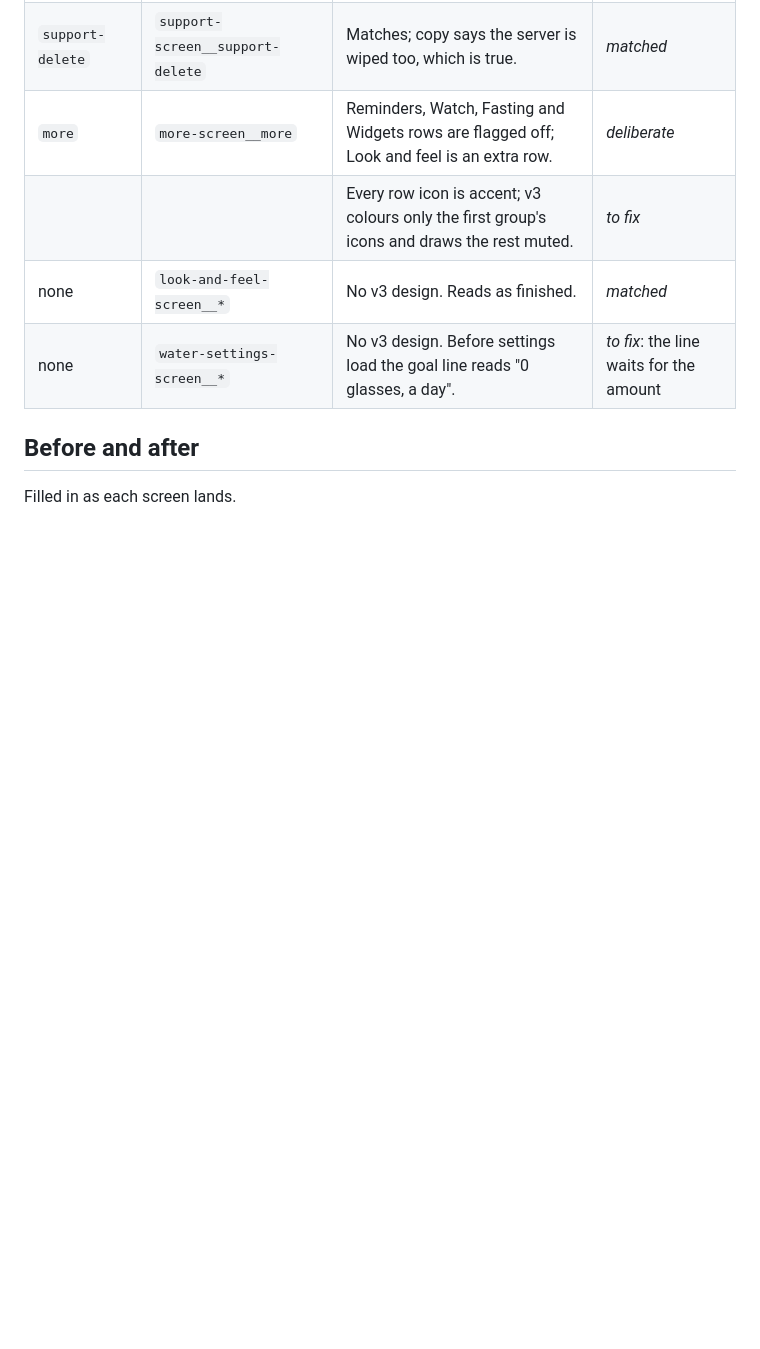
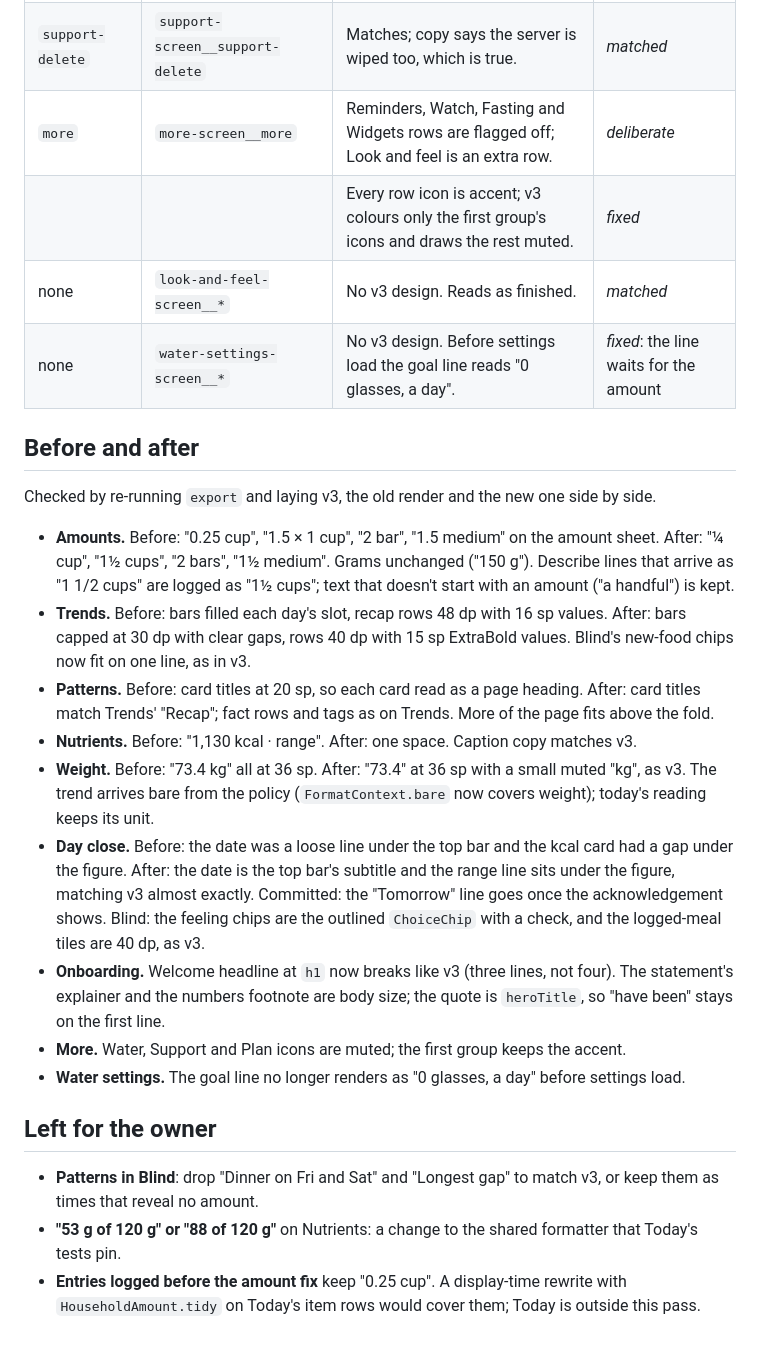
Before and after one commit to Elijah-Dangerfield/Opson, a Markdown page: docs/plans/design-polish.md, the part around one of its changes. GitHub-like rendering; blank space fills up the shorter version.

Commit message:
docs: design polish statuses and before and after
Co-Authored-By: Claude Opus 5.5 <noreply@anthropic.com>

```diff
--- a/docs/plans/design-polish.md
+++ b/docs/plans/design-polish.md
@@ -112,10 +115,51 @@ is given. *to fix*: planned in this pass. *owner*: needs a decision.
 | `support` | `support-screen__support` | No "Coming later" rows; "Send feedback" added; data line says it syncs. | *deliberate* |
 | `support-delete` | `support-screen__support-delete` | Matches; copy says the server is wiped too, which is true. | *matched* |
 | `more` | `more-screen__more` | Reminders, Watch, Fasting and Widgets rows are flagged off; Look and feel is an extra row. | *deliberate* |
-| | | Every row icon is accent; v3 colours only the first group's icons and draws the rest muted. | *to fix* |
+| | | Every row icon is accent; v3 colours only the first group's icons and draws the rest muted. | *fixed* |
 | none | `look-and-feel-screen__*` | No v3 design. Reads as finished. | *matched* |
-| none | `water-settings-screen__*` | No v3 design. Before settings load the goal line reads "0 glasses,  a day". | *to fix*: the line waits for the amount |
+| none | `water-settings-screen__*` | No v3 design. Before settings load the goal line reads "0 glasses,  a day". | *fixed*: the line waits for the amount |
 
 ## Before and after
 
-Filled in as each screen lands.
+Checked by re-running `export` and laying v3, the old render and the new one
+side by side.
+
+- **Amounts.** Before: "0.25 cup", "1.5 × 1 cup", "2 bar", "1.5 medium" on
+  the amount sheet. After: "¼ cup", "1½ cups", "2 bars", "1½ medium". Grams
+  unchanged ("150 g"). Describe lines that arrive as "1 1/2 cups" are logged
+  as "1½ cups"; text that doesn't start with an amount ("a handful") is kept.
+- **Trends.** Before: bars filled each day's slot, recap rows 48 dp with
+  16 sp values. After: bars capped at 30 dp with clear gaps, rows 40 dp with
+  15 sp ExtraBold values. Blind's new-food
+  chips now fit on one line, as in v3.
+- **Patterns.** Before: card titles at 20 sp, so each card read as a page
+  heading. After: card titles match Trends' "Recap"; fact rows and tags as on
+  Trends. More of the page fits above the fold.
+- **Nutrients.** Before: "1,130 kcal  · range". After: one space. Caption
+  copy matches v3.
+- **Weight.** Before: "73.4 kg" all at 36 sp. After: "73.4" at 36 sp with a
+  small muted "kg", as v3. The trend arrives bare from the policy
+  (`FormatContext.bare` now covers weight); today's reading keeps its unit.
+- **Day close.** Before: the date was a loose line under the top bar and the
+  kcal card had a gap under the figure. After: the date is the top bar's
+  subtitle and the range line sits under the figure, matching v3 almost
+  exactly. Committed: the "Tomorrow" line goes once the acknowledgement shows.
+  Blind: the feeling chips are the outlined `ChoiceChip` with a check, and
+  the logged-meal tiles are 40 dp, as v3.
+- **Onboarding.** Welcome headline at `h1` now breaks like v3 (three lines,
+  not four). The statement's explainer and the numbers footnote are body
+  size; the quote is `heroTitle`, so "have been" stays on the first line.
+- **More.** Water, Support and Plan icons are muted; the first group keeps
+  the accent.
+- **Water settings.** The goal line no longer renders as "0 glasses,  a day"
+  before settings load.
+
+## Left for the owner
+
+- **Patterns in Blind**: drop "Dinner on Fri and Sat" and "Longest gap" to
+  match v3, or keep them as times that reveal no amount.
+- **"53 g of 120 g" or "88 of 120 g"** on Nutrients: a change to the shared
+  formatter that Today's tests pin.
+- **Entries logged before the amount fix** keep "0.25 cup". A display-time
+  rewrite with `HouseholdAmount.tidy` on Today's item rows would cover them;
+  Today is outside this pass.
```
Also changed, not shown: other parts of docs/plans/design-polish.md (+26 -23 lines).
